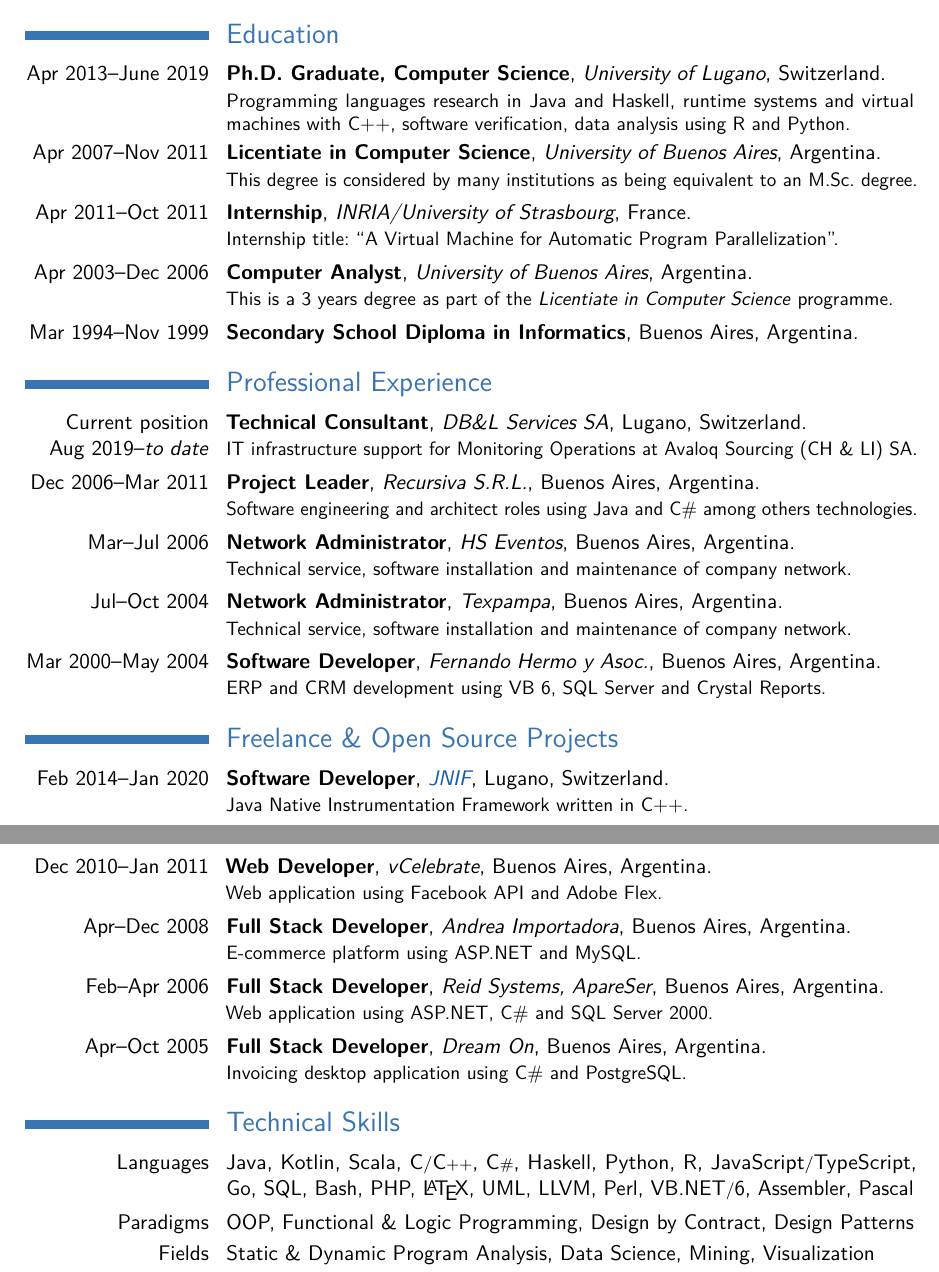
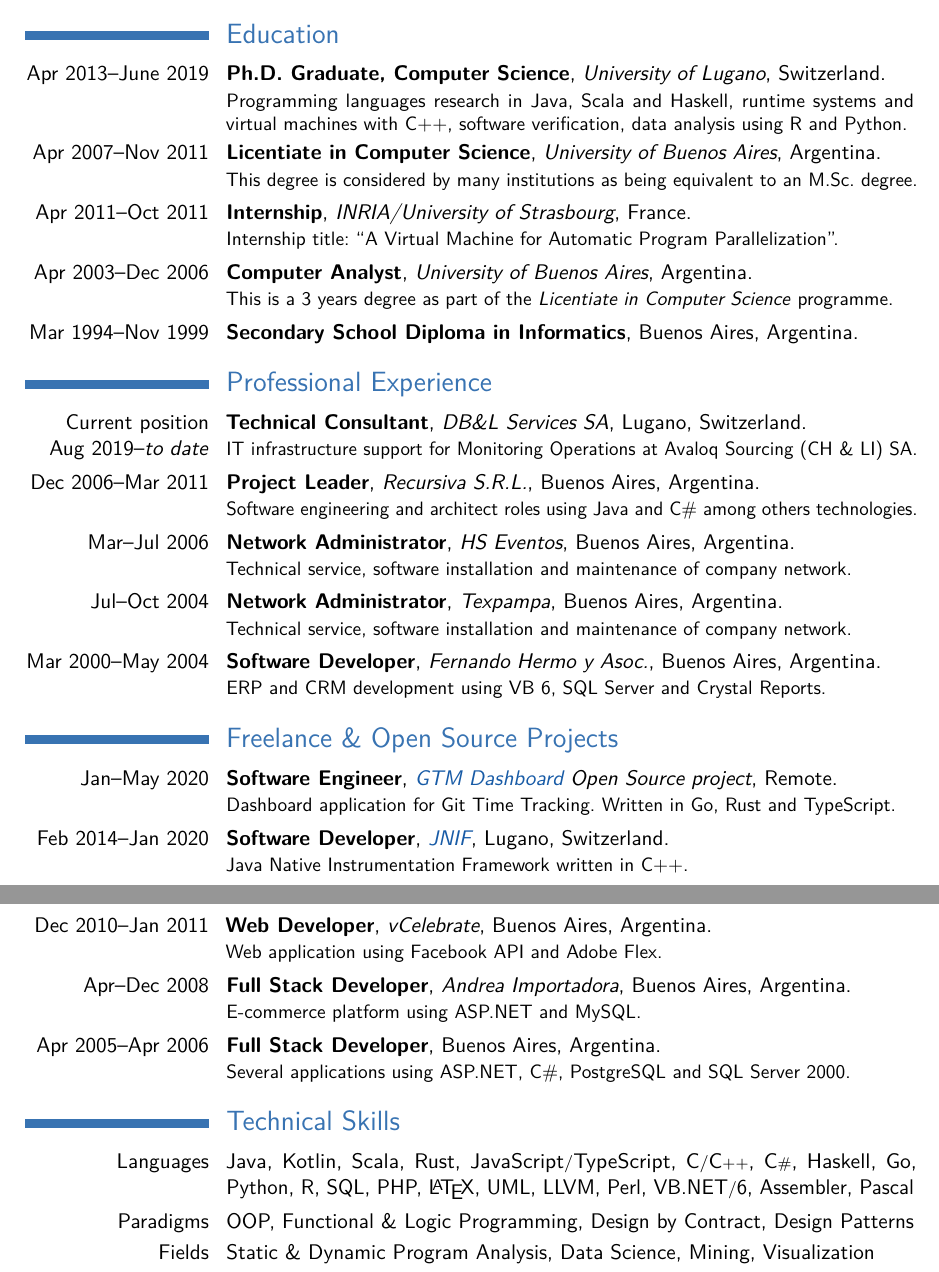
Before and after one commit to acuarica/cv, a LaTeX CV (CV-LuisMastrangelo.tex): two parts of pages 1 and 2 of 2, joined at a grey line, cut so that both start at the same text. Compiled offline with pdfLaTeX.

Commit message:
Update CV to hightlight gtm and scala

```diff
--- a/CV-LuisMastrangelo.tex
+++ b/CV-LuisMastrangelo.tex
@@ -23,7 +23,7 @@
 
 \section{Education}
 \cventry{Apr 2013--June 2019}{Ph.D. Graduate, Computer Science}{University of Lugano}{Switzerland}{}{
-Programming languages research in Java and Haskell, runtime systems and virtual machines with C++, software verification, data analysis using R and Python.}
+Programming languages research in Java, Scala and Haskell, runtime systems and virtual machines with C++, software verification, data analysis using R and Python.}
 \cventry{Apr 2007--Nov 2011}{Licentiate in Computer Science}{University of Buenos Aires}{Argentina}{}{
 This degree is considered by many institutions as being equivalent to an M.Sc. degree.}
 \cventry{Apr 2011--Oct 2011}{Internship}{INRIA/University of Strasbourg}{France}{}{Internship title: ``A Virtual Machine for Automatic Program Parallelization''.}
@@ -39,6 +39,7 @@ This is a 3 years degree as part of the \emph{Licentiate in Computer Science} pr
 \cventry{Mar 2000--May 2004}{Software Developer}{Fernando Hermo y Asoc.}{Buenos Aires, Argentina}{}{ERP and CRM development using VB 6, SQL Server and Crystal Reports.}
 
 \section{Freelance \& Open Source Projects}
+\cventry{Jan--May 2020}{Software Engineer}{\href{https://github.com/acuarica/gtm-web}{GTM Dashboard} Open Source project}{Remote}{}{Dashboard application for Git Time Tracking. Written in Go, Rust and TypeScript.}
 \cventry{Feb 2014--Jan 2020}{Software Developer}{\href{https://gitlab.com/acuarica/jnif}{JNIF}}{Lugano, Switzerland}{}{Java Native Instrumentation Framework written in C++.}
 \cventry{May--Sep 2018}{Software Developer}{Essentia, Family Office}{Lugano, Switzerland}{}{Desktop application written in Scala.}
 \cventry{May--Jun 2018}{Software Engineer}{GTM Open Source project (contribution)}{Remote}{}{Add support for submodules in Git Time Tracking. Written in Go. \href{https://github.com/git-time-metric/gtm/pull/85}{Pull Request}.}
@@ -46,12 +47,11 @@ This is a 3 years degree as part of the \emph{Licentiate in Computer Science} pr
 \cventry{Apr 2016--Oct 2017}{Software Developer}{\href{https://gitlab.com/acuarica/hsc}{HSC}}{Remote}{}{A Supercompiler prototype for Haskell.}
 \cventry{Dec 2010--Jan 2011}{Web Developer}{vCelebrate}{Buenos Aires, Argentina}{}{Web application using Facebook API and Adobe Flex.}
 \cventry{Apr--Dec 2008}{Full Stack Developer}{Andrea Importadora}{Buenos Aires, Argentina}{}{E-commerce platform using ASP.NET and MySQL.}
-\cventry{Feb--Apr 2006}{Full Stack Developer}{Reid Systems, ApareSer}{Buenos Aires, Argentina}{}{Web application using ASP.NET, C\# and SQL Server 2000.}
-\cventry{Apr--Oct 2005}{Full Stack Developer}{Dream On}{Buenos Aires, Argentina}{}{Invoicing desktop application using C\# and PostgreSQL.}
+\cventry{Apr 2005--Apr 2006}{Full Stack Developer}{}{Buenos Aires, Argentina}{}{Several applications using ASP.NET, C\#, PostgreSQL and SQL Server 2000.}
 
 \section{Technical Skills}
 \newcommand{\slashsep}{{\footnotesize /}}
-\cvitem{Languages}{Java, Kotlin, Scala, C\slashsep{}C{\scriptsize ++}, C{\scriptsize \#}, Haskell, Python, R, JavaScript\slashsep{}TypeScript, Go, SQL, Bash, PHP, \LaTeX, UML, LLVM, Perl, VB.NET\slashsep{}6, Assembler, Pascal}
+\cvitem{Languages}{Java, Kotlin, Scala, Rust, JavaScript\slashsep{}TypeScript, C\slashsep{}C{\scriptsize ++}, C{\scriptsize \#}, Haskell, Go, Python, R, SQL, PHP, \LaTeX, UML, LLVM, Perl, VB.NET\slashsep{}6, Assembler, Pascal}
 \cvitem{Paradigms}{OOP, Functional \& Logic Programming, Design by Contract, Design Patterns}
 \cvitem{Fields}{Static \& Dynamic Program Analysis, Data Science, Mining, Visualization}
 \cvitem{Databases}{Design, Oracle PL\slashsep{}SQL, Datalog\slashsep{}QL, PostgreSQL, MySQL, SQL Server, SQLite}
```
Also changed, not shown: CV-LuisMastrangelo.pdf.
